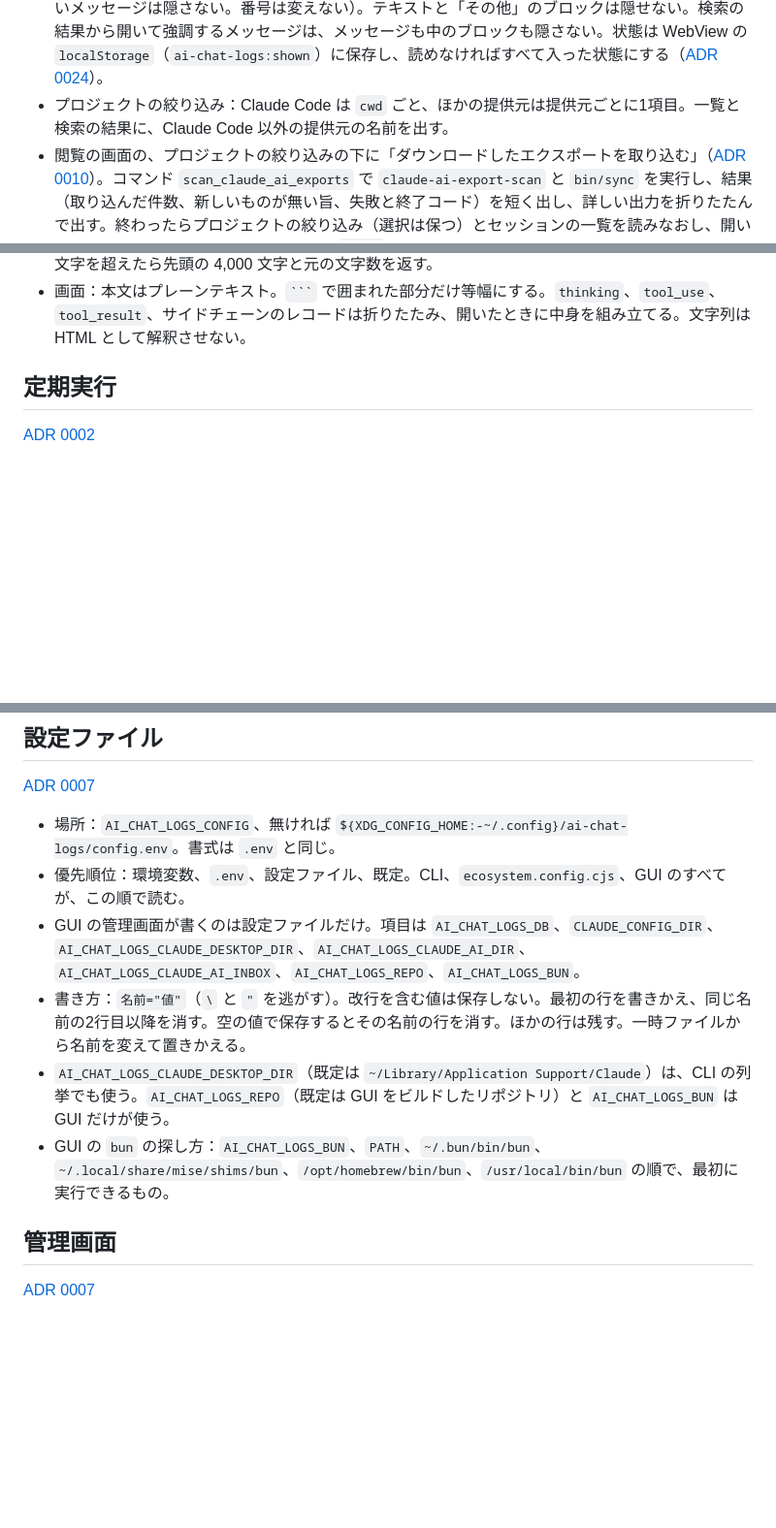
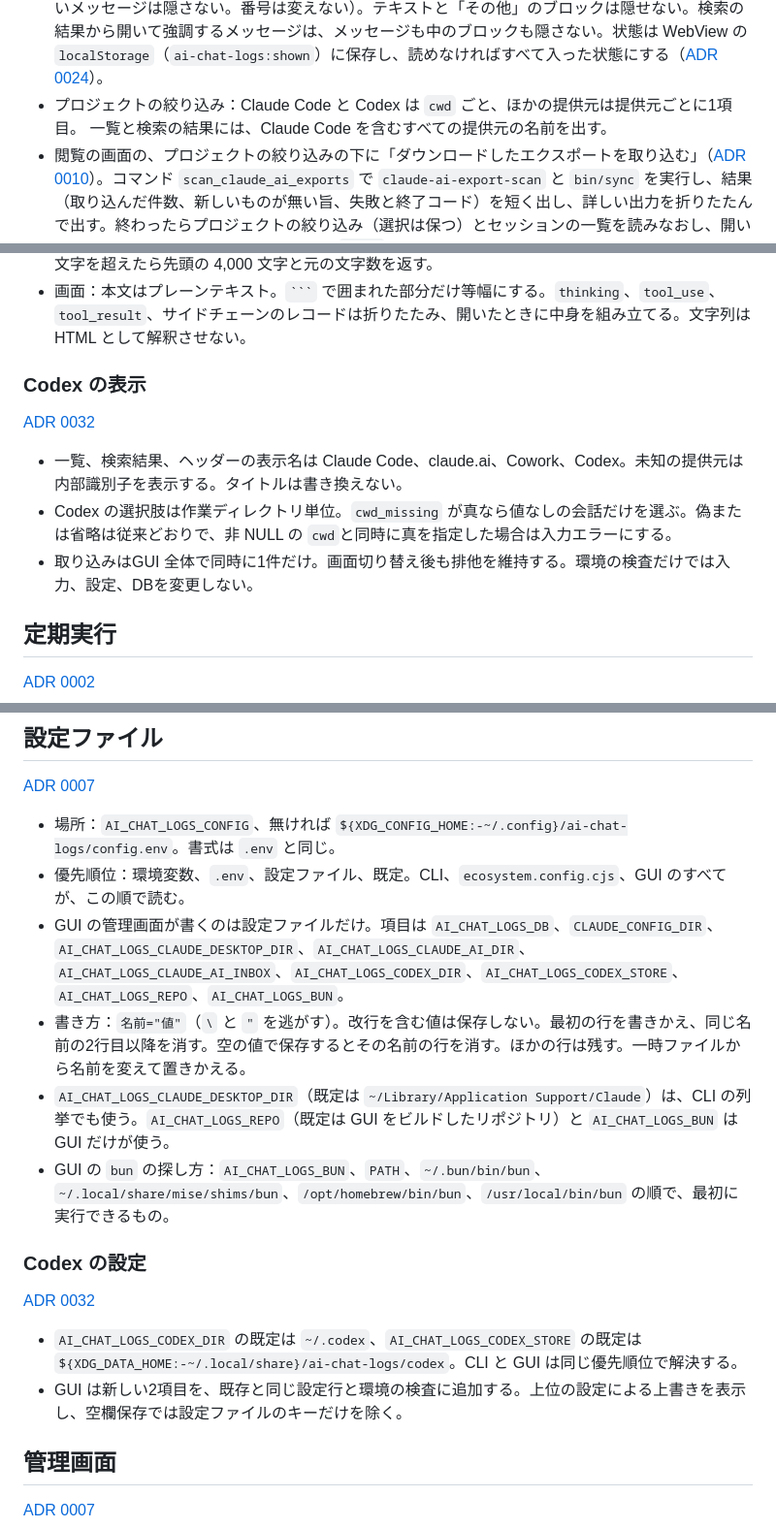
Before and after one commit to tett23/ai-chat-logs, a Markdown page: docs/specifications.md, 3 parts joined by grey strips. Shown at 97% size. Rendered like a GitHub page; blank space fills up the shorter version.

````diff
--- a/docs/specifications.md
+++ b/docs/specifications.md
@@ -148,11 +148,20 @@ ai-chat-logs の現行の仕様をまとめる。
 - 書き出し：会話の欄の上端の「書き出す」ボタン（セッションを開いているときだけ押せる）で保存先を選ぶと（既定のファイル名は `<タイトル>.md`。`/` と `:` は `-`、タイトルが無ければセッションID）、`<AI_CHAT_LOGS_REPO>/src/cli/chat-log.ts export <セッションID>` を取り込みと同じ環境で `bun` で実行し、標準出力を保存先と同じディレクトリの一時ファイルに書いてから置きかえる。失敗したら一時ファイルを消し、終了コードと標準エラー出力の最後の20行を出す（[ADR 0026](adr/0026-export-sessions-and-highlight-terms.md)）。
 - 検索の語句の強調：検索の結果から開いた会話では、そのときの検索の語句（空白で分けたもの）を、テキストと開いた思考の本文（コードブロックの中を含む）で `<mark>` で強調する。ASCII の大文字と小文字を区別せず、重なる・隣りあう一致は1つにまとめる。ツールのブロックと見出しは強調しない。一覧から開いたときは強調しない（[ADR 0026](adr/0026-export-sessions-and-highlight-terms.md)）。
 - 「表示」のメニュー：thinking、tool_use、tool_result のチェックボックス（既定ですべて入る）。外した種類のブロックを隠し、出すブロックが無くなったメッセージは見出しごと隠す（ブロックの無いメッセージは隠さない。番号は変えない）。テキストと「その他」のブロックは隠せない。検索の結果から開いて強調するメッセージは、メッセージも中のブロックも隠さない。状態は WebView の `localStorage`（`ai-chat-logs:shown`）に保存し、読めなければすべて入った状態にする（[ADR 0024](adr/0024-gui-conversation-header-and-block-filter.md)）。
-- プロジェクトの絞り込み：Claude Code は `cwd` ごと、ほかの提供元は提供元ごとに1項目。一覧と検索の結果に、Claude Code 以外の提供元の名前を出す。
+- プロジェクトの絞り込み：Claude Code と Codex は `cwd` ごと、ほかの提供元は提供元ごとに1項目。
+  一覧と検索の結果には、Claude Code を含むすべての提供元の名前を出す。
 - 閲覧の画面の、プロジェクトの絞り込みの下に「ダウンロードしたエクスポートを取り込む」（[ADR 0010](adr/0010-scan-downloads-for-claude-ai-exports.md)）。コマンド `scan_claude_ai_exports` で `claude-ai-export-scan` と `bin/sync` を実行し、結果（取り込んだ件数、新しいものが無い旨、失敗と終了コード）を短く出し、詳しい出力を折りたたんで出す。終わったらプロジェクトの絞り込み（選択は保つ）とセッションの一覧を読みなおし、開いている会話はそのままにする。ボタンの `title` に受け取り用のディレクトリを出す。
 - 検索：空白で区切った語のうち、3文字以上の語は二重引用符で囲んだ FTS5 の語として AND でつなぎ、3文字未満の語は `LIKE`（`%`、`_`、`\` をエスケープ）で絞る。抜粋は、FTS5 の `snippet()`、3文字未満の語だけのときは本文から最初の一致の前後32文字を切り出したもの。強調は U+E000 と U+E001 で囲む。
 - `get_messages` のブロックのうち、`thinking`、`tool_use`、`tool_result`、その他の本文は、4,000 文字を超えたら先頭の 4,000 文字と元の文字数を返す。
 - 画面：本文はプレーンテキスト。` ``` ` で囲まれた部分だけ等幅にする。`thinking`、`tool_use`、`tool_result`、サイドチェーンのレコードは折りたたみ、開いたときに中身を組み立てる。文字列は HTML として解釈させない。
+
+### Codex の表示
+
+[ADR 0032](adr/0032-codex-import-ui-and-provider-labels.md)
+
+- 一覧、検索結果、ヘッダーの表示名は Claude Code、claude.ai、Cowork、Codex。未知の提供元は内部識別子を表示する。タイトルは書き換えない。
+- Codex の選択肢は作業ディレクトリ単位。`cwd_missing` が真なら値なしの会話だけを選ぶ。偽または省略は従来どおりで、非 NULL の `cwd`と同時に真を指定した場合は入力エラーにする。
+- 取り込みはGUI 全体で同時に1件だけ。画面切り替え後も排他を維持する。環境の検査だけでは入力、設定、DBを変更しない。
 
 ## 定期実行
 
@@ -193,10 +202,18 @@ ai-chat-logs の現行の仕様をまとめる。
 
 - 場所：`AI_CHAT_LOGS_CONFIG`、無ければ `${XDG_CONFIG_HOME:-~/.config}/ai-chat-logs/config.env`。書式は `.env` と同じ。
 - 優先順位：環境変数、`.env`、設定ファイル、既定。CLI、`ecosystem.config.cjs`、GUI のすべてが、この順で読む。
-- GUI の管理画面が書くのは設定ファイルだけ。項目は `AI_CHAT_LOGS_DB`、`CLAUDE_CONFIG_DIR`、`AI_CHAT_LOGS_CLAUDE_DESKTOP_DIR`、`AI_CHAT_LOGS_CLAUDE_AI_DIR`、`AI_CHAT_LOGS_CLAUDE_AI_INBOX`、`AI_CHAT_LOGS_REPO`、`AI_CHAT_LOGS_BUN`。
+- GUI の管理画面が書くのは設定ファイルだけ。項目は `AI_CHAT_LOGS_DB`、`CLAUDE_CONFIG_DIR`、`AI_CHAT_LOGS_CLAUDE_DESKTOP_DIR`、`AI_CHAT_LOGS_CLAUDE_AI_DIR`、`AI_CHAT_LOGS_CLAUDE_AI_INBOX`、`AI_CHAT_LOGS_CODEX_DIR`、`AI_CHAT_LOGS_CODEX_STORE`、`AI_CHAT_LOGS_REPO`、`AI_CHAT_LOGS_BUN`。
 - 書き方：`名前="値"`（`\` と `"` を逃がす）。改行を含む値は保存しない。最初の行を書きかえ、同じ名前の2行目以降を消す。空の値で保存するとその名前の行を消す。ほかの行は残す。一時ファイルから名前を変えて置きかえる。
 - `AI_CHAT_LOGS_CLAUDE_DESKTOP_DIR`（既定は `~/Library/Application Support/Claude`）は、CLI の列挙でも使う。`AI_CHAT_LOGS_REPO`（既定は GUI をビルドしたリポジトリ）と `AI_CHAT_LOGS_BUN` は GUI だけが使う。
 - GUI の `bun` の探し方：`AI_CHAT_LOGS_BUN`、`PATH`、`~/.bun/bin/bun`、`~/.local/share/mise/shims/bun`、`/opt/homebrew/bin/bun`、`/usr/local/bin/bun` の順で、最初に実行できるもの。
+
+### Codex の設定
+
+[ADR 0032](adr/0032-codex-import-ui-and-provider-labels.md)
+
+- `AI_CHAT_LOGS_CODEX_DIR` の既定は `~/.codex`、`AI_CHAT_LOGS_CODEX_STORE` の既定は `${XDG_DATA_HOME:-~/.local/share}/ai-chat-logs/codex`。CLI と GUI は同じ優先順位で解決する。
+- GUI は新しい2項目を、既存と同じ設定行と環境の検査に追加する。上位の設定による上書きを表示し、空欄保存では設定ファイルのキーだけを除く。
+
 
 ## 管理画面
 
````
Also changed, not shown: README.md (+16 -2 lines).
